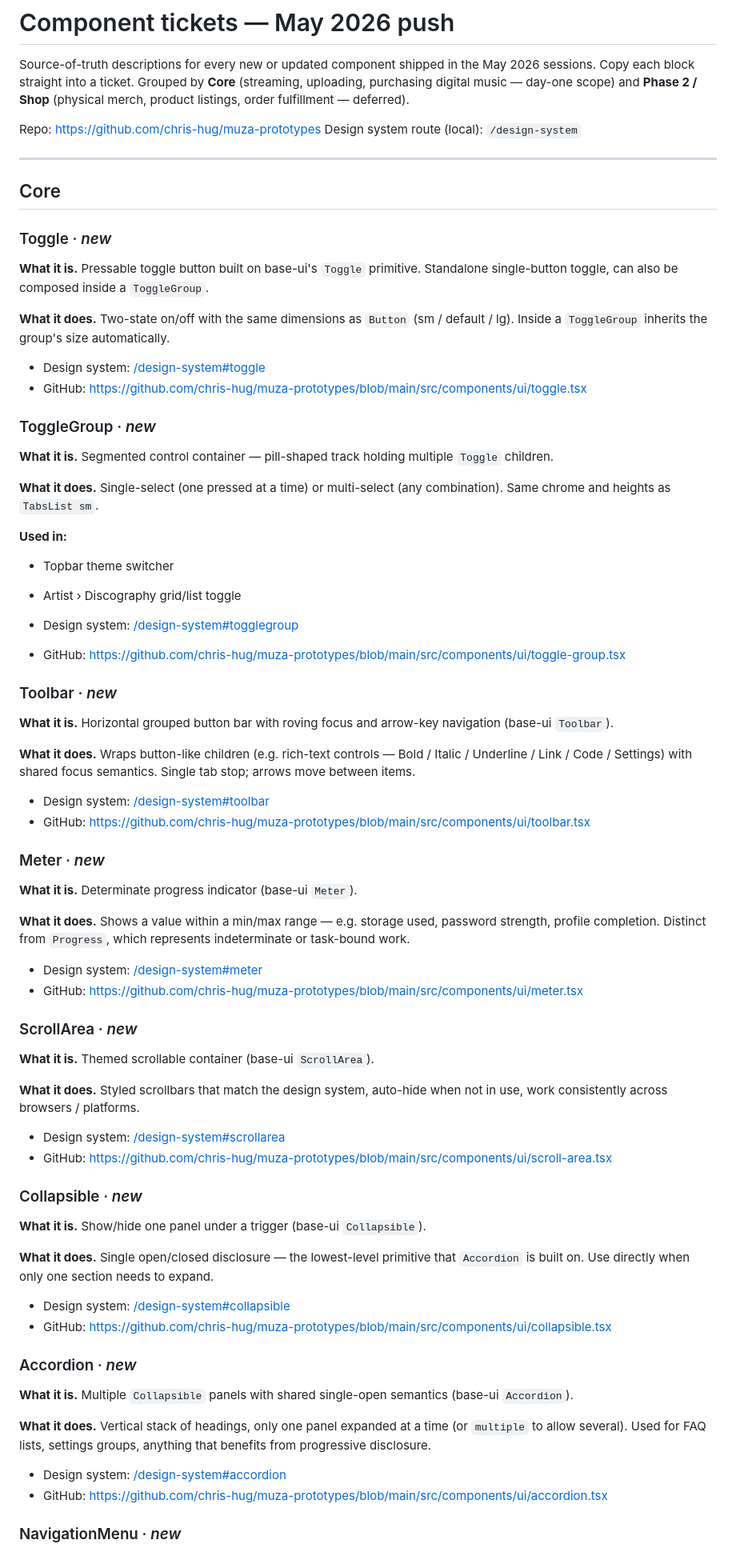
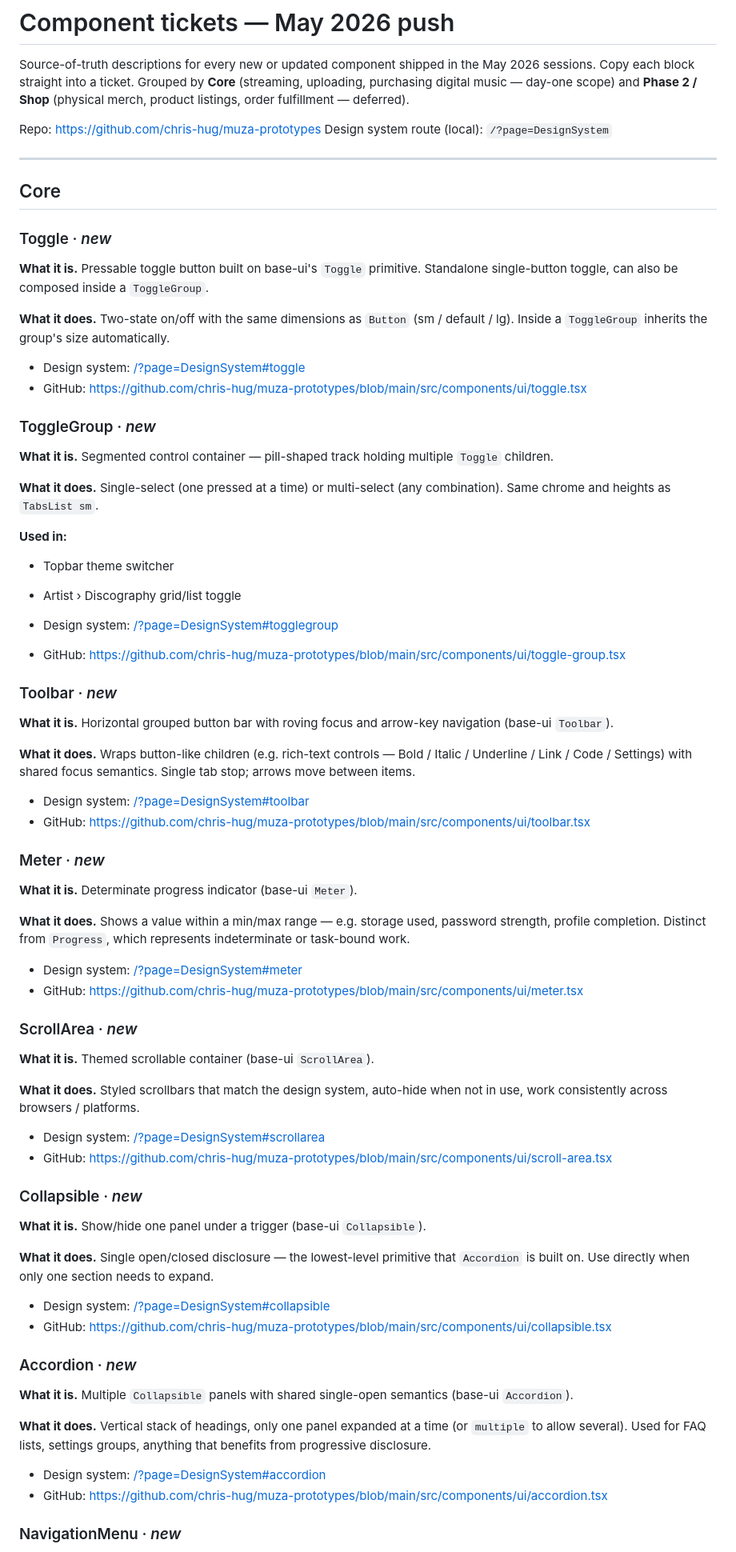
Before and after one commit to chris-hug/muza-prototypes, a Markdown page: COMPONENT_TICKETS.md, the part around one of its changes. Shown at 80% size. Drawn GitHub-style.

```diff
--- a/COMPONENT_TICKETS.md
+++ b/COMPONENT_TICKETS.md
@@ -7,7 +7,7 @@ digital music — day-one scope) and **Phase 2 / Shop** (physical
 merch, product listings, order fulfillment — deferred).
 
 Repo: <https://github.com/chris-hug/muza-prototypes>
-Design system route (local): `/design-system`
+Design system route (local): `/?page=DesignSystem`
 
 ---
 
@@ -23,7 +23,7 @@ inside a `ToggleGroup`.
 `Button` (sm / default / lg). Inside a `ToggleGroup` inherits the
 group's size automatically.
 
-- Design system: [/design-system#toggle](/design-system#toggle)
+- Design system: [/?page=DesignSystem#toggle](/?page=DesignSystem#toggle)
 - GitHub: <https://github.com/chris-hug/muza-prototypes/blob/main/src/components/ui/toggle.tsx>
 
 ### ToggleGroup  ·  *new*
@@ -39,7 +39,7 @@ multi-select (any combination). Same chrome and heights as
 - Topbar theme switcher
 - Artist › Discography grid/list toggle
 
-- Design system: [/design-system#togglegroup](/design-system#togglegroup)
+- Design system: [/?page=DesignSystem#togglegroup](/?page=DesignSystem#togglegroup)
 - GitHub: <https://github.com/chris-hug/muza-prototypes/blob/main/src/components/ui/toggle-group.tsx>
 
 ### Toolbar  ·  *new*
@@ -52,7 +52,7 @@ controls — Bold / Italic / Underline / Link / Code / Settings)
 with shared focus semantics. Single tab stop; arrows move between
 items.
 
-- Design system: [/design-system#toolbar](/design-system#toolbar)
+- Design system: [/?page=DesignSystem#toolbar](/?page=DesignSystem#toolbar)
 - GitHub: <https://github.com/chris-hug/muza-prototypes/blob/main/src/components/ui/toolbar.tsx>
 
 ### Meter  ·  *new*
@@ -63,7 +63,7 @@ items.
 storage used, password strength, profile completion. Distinct from
 `Progress`, which represents indeterminate or task-bound work.
 
-- Design system: [/design-system#meter](/design-system#meter)
+- Design system: [/?page=DesignSystem#meter](/?page=DesignSystem#meter)
 - GitHub: <https://github.com/chris-hug/muza-prototypes/blob/main/src/components/ui/meter.tsx>
 
 ### ScrollArea  ·  *new*
@@ -74,7 +74,7 @@ storage used, password strength, profile completion. Distinct from
 auto-hide when not in use, work consistently across browsers /
 platforms.
 
-- Design system: [/design-system#scrollarea](/design-system#scrollarea)
+- Design system: [/?page=DesignSystem#scrollarea](/?page=DesignSystem#scrollarea)
 - GitHub: <https://github.com/chris-hug/muza-prototypes/blob/main/src/components/ui/scroll-area.tsx>
 
 ### Collapsible  ·  *new*
@@ -86,7 +86,7 @@ platforms.
 primitive that `Accordion` is built on. Use directly when only one
 section needs to expand.
 
-- Design system: [/design-system#collapsible](/design-system#collapsible)
+- Design system: [/?page=DesignSystem#collapsible](/?page=DesignSystem#collapsible)
 - GitHub: <https://github.com/chris-hug/muza-prototypes/blob/main/src/components/ui/collapsible.tsx>
 
 ### Accordion  ·  *new*
@@ -99,7 +99,7 @@ expanded at a time (or `multiple` to allow several). Used for FAQ
 lists, settings groups, anything that benefits from progressive
 disclosure.
 
-- Design system: [/design-system#accordion](/design-system#accordion)
+- Design system: [/?page=DesignSystem#accordion](/?page=DesignSystem#accordion)
 - GitHub: <https://github.com/chris-hug/muza-prototypes/blob/main/src/components/ui/accordion.tsx>
 
 ### NavigationMenu  ·  *new*
```
Also changed, not shown: other parts of COMPONENT_TICKETS.md (+16 -16 lines), CHANGELOG.md (+7 -7 lines).
